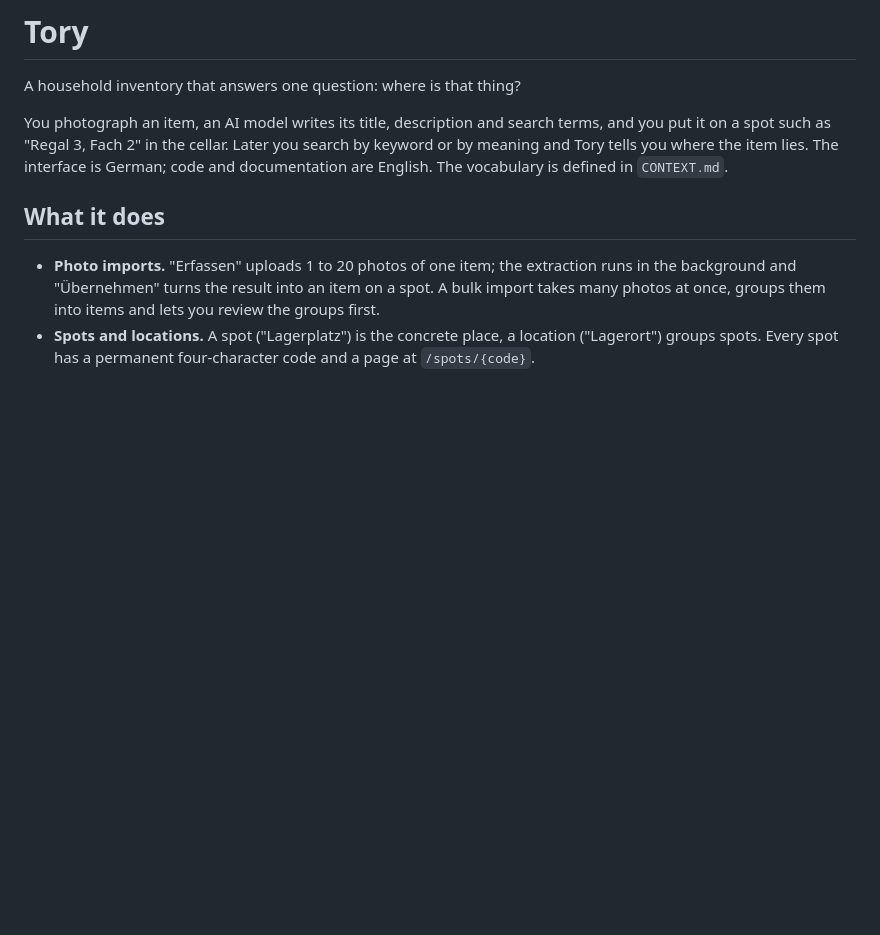
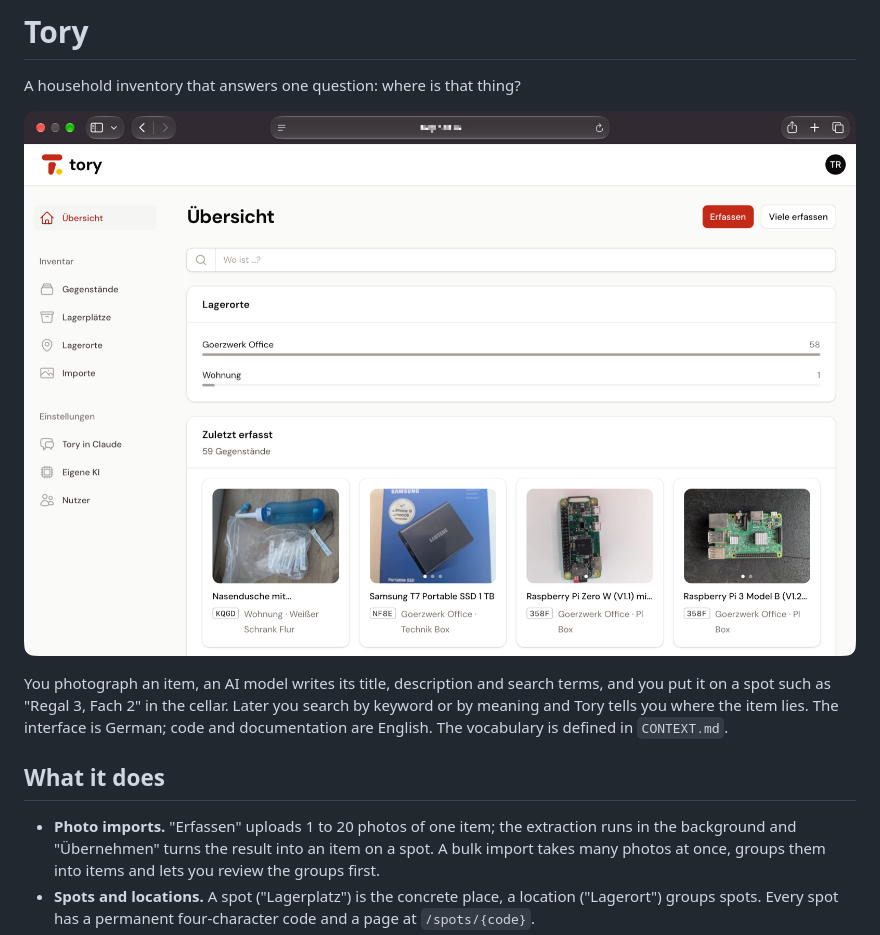
Before and after one commit to tredmann/tory, a Markdown page: README.md, the part around the change. Drawn GitHub-style; pictures changed too: docs/images/overview.png (added); blank space fills up the shorter version.

Commit message:
Show the overview page at the top of the README (TOR-34)
Co-Authored-By: Claude <noreply@anthropic.com>

```diff
--- a/README.md
+++ b/README.md
@@ -1,6 +1,8 @@
 # Tory
 
 A household inventory that answers one question: where is that thing?
+
+![The overview page of Tory: search field, locations and the most recently added items](docs/images/overview.png)
 
 You photograph an item, an AI model writes its title, description and search terms, and you put it on a spot such as "Regal 3, Fach 2" in the cellar. Later you search by keyword or by meaning and Tory tells you where the item lies. The interface is German; code and documentation are English. The vocabulary is defined in `CONTEXT.md`.
 
```
